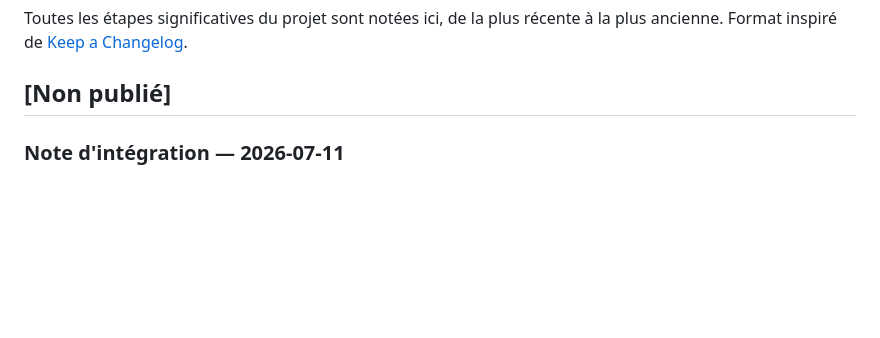
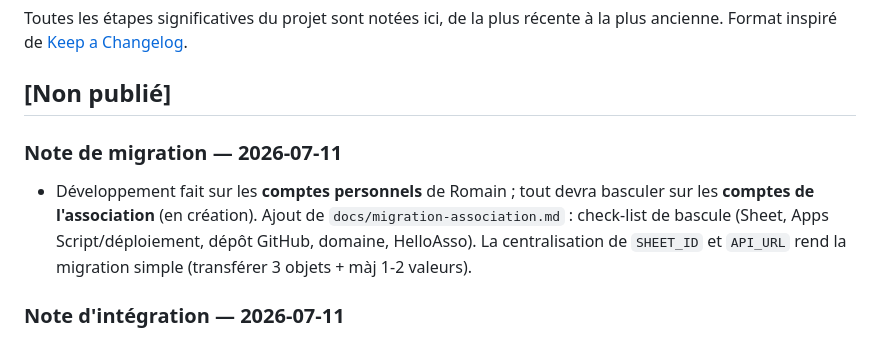
Before and after one commit to RFL974/tournoi-r92, a Markdown page: CHANGELOG.md, the part around the change. Drawn GitHub-style; blank space fills up the shorter version.

```diff
--- a/CHANGELOG.md
+++ b/CHANGELOG.md
@@ -4,6 +4,12 @@ Toutes les étapes significatives du projet sont notées ici, de la plus récent
 Format inspiré de [Keep a Changelog](https://keepachangelog.com/fr/).
 
 ## [Non publié]
+
+### Note de migration — 2026-07-11
+- Développement fait sur les **comptes personnels** de Romain ; tout devra basculer sur les
+  **comptes de l'association** (en création). Ajout de `docs/migration-association.md` : check-list
+  de bascule (Sheet, Apps Script/déploiement, dépôt GitHub, domaine, HelloAsso). La centralisation
+  de `SHEET_ID` et `API_URL` rend la migration simple (transférer 3 objets + màj 1-2 valeurs).
 
 ### Note d'intégration — 2026-07-11
 - Précision : les résultats publics seront une **section intégrée au site principal
```
Also changed, not shown: README.md (+1 -0 lines), docs/migration-association.md (added, +45 -0 lines).
